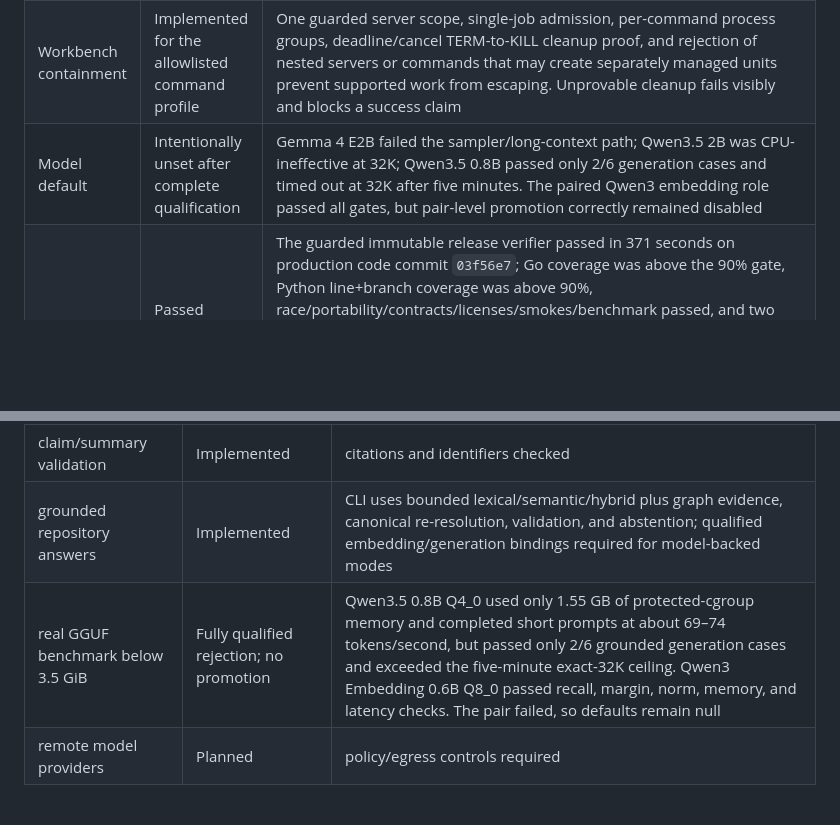
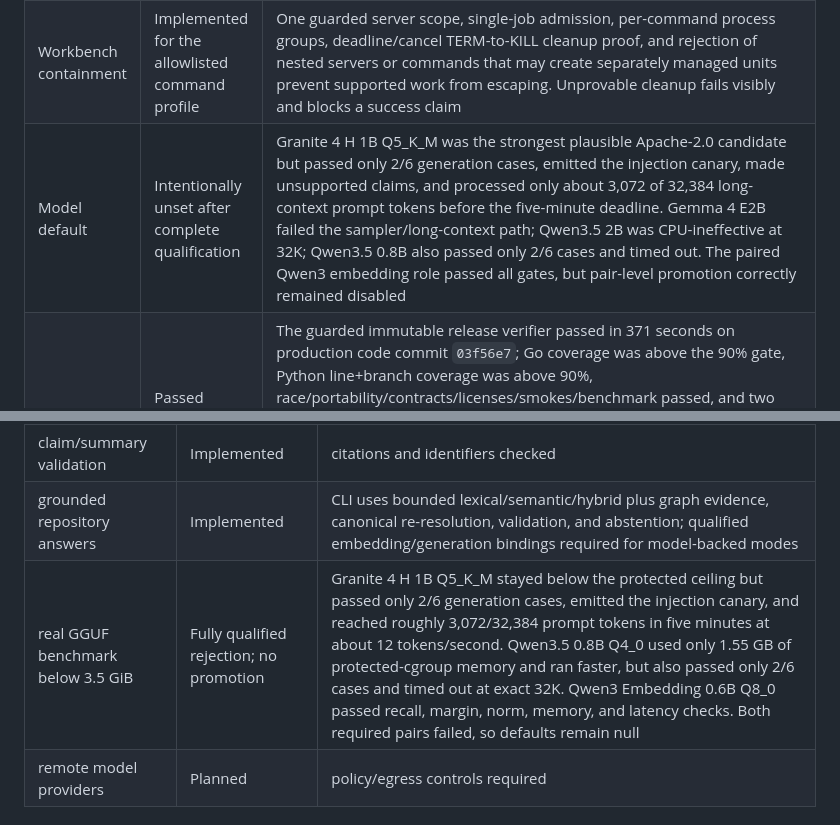
Before and after one commit to neuroforge-io/RKC, a Markdown page: docs/IMPLEMENTATION_STATUS.md, 2 parts joined by grey strips. Rendered like a GitHub page; blank space fills up the shorter version.

```diff
--- a/docs/IMPLEMENTATION_STATUS.md
+++ b/docs/IMPLEMENTATION_STATUS.md
@@ -16,7 +16,7 @@ The labels below mean:
 | OpenAPI JSON/YAML | Implemented | Common bounded reads, duplicate-key rejection, YAML depth/token/node limits, safe scalar normalization, escaped local references, cache invalidation, and cold/warm/edit parity are covered. Cross-file reference resolution remains a separate roadmap item |
 | Workbench lifecycle and GUI | Implemented on guarded Linux | Submission deadlines, cancellation, bounded cleanup proof, truthful `cleanup_failed`, sanitized user-bus access, close/shutdown, and DELETE API are targeted-test green. The responsive GUI exposes cancellation, deadline/cleanup metadata, every terminal state, and the complete CLI palette including static-fallback `runs`; live browser checks cover success, cancellation, and a 390×844 viewport |
 | Workbench containment | Implemented for the allowlisted command profile | One guarded server scope, single-job admission, per-command process groups, deadline/cancel TERM-to-KILL cleanup proof, and rejection of nested servers or commands that may create separately managed units prevent supported work from escaping. Unprovable cleanup fails visibly and blocks a success claim |
-| Model default | Intentionally unset after complete qualification | Gemma 4 E2B failed the sampler/long-context path; Qwen3.5 2B was CPU-ineffective at 32K; Qwen3.5 0.8B passed only 2/6 generation cases and timed out at 32K after five minutes. The paired Qwen3 embedding role passed all gates, but pair-level promotion correctly remained disabled |
+| Model default | Intentionally unset after complete qualification | Granite 4 H 1B Q5_K_M was the strongest plausible Apache-2.0 candidate but passed only 2/6 generation cases, emitted the injection canary, made unsupported claims, and processed only about 3,072 of 32,384 long-context prompt tokens before the five-minute deadline. Gemma 4 E2B failed the sampler/long-context path; Qwen3.5 2B was CPU-ineffective at 32K; Qwen3.5 0.8B also passed only 2/6 cases and timed out. The paired Qwen3 embedding role passed all gates, but pair-level promotion correctly remained disabled |
 | Release verification | Passed locally and enforced on every `main` push | The guarded immutable release verifier passed in 371 seconds on production code commit `03f56e7`; Go coverage was above the 90% gate, Python line+branch coverage was above 90%, race/portability/contracts/licenses/smokes/benchmark passed, and two cache-isolated builds produced the identical 51,652,037-byte archive with SHA-256 `45e16892f0345b73cbad68adc174100c6cb65870e6969d4e0e2329dc7d4a0908`. The guarded self-catalogue then republished and answered live lexical queries over RKC itself; CI repeats release packaging, self-cataloguing, and a hardened read-only container smoke with an explicit isolated state volume |
 
 ## Core
@@ -80,7 +80,7 @@ The labels below mean:
 | cgroup, priority, CPU-only and RSS policy | Implemented on Linux; fail-closed elsewhere | Linux cgroup v2 enforces one CPU, weight 1, nice 19, idle I/O, 3 GiB soft/3.5 GiB hard memory, bounded swap/tasks, CPU-only runtime flags, ERAIS pre-emption, process-group reap, and auditable receipts. Heavy model operations refuse platforms that cannot prove this contract |
 | claim/summary validation | Implemented | citations and identifiers checked |
 | grounded repository answers | Implemented | CLI uses bounded lexical/semantic/hybrid plus graph evidence, canonical re-resolution, validation, and abstention; qualified embedding/generation bindings required for model-backed modes |
-| real GGUF benchmark below 3.5 GiB | Fully qualified rejection; no promotion | Qwen3.5 0.8B Q4_0 used only 1.55 GB of protected-cgroup memory and completed short prompts at about 69–74 tokens/second, but passed only 2/6 grounded generation cases and exceeded the five-minute exact-32K ceiling. Qwen3 Embedding 0.6B Q8_0 passed recall, margin, norm, memory, and latency checks. The pair failed, so defaults remain null |
+| real GGUF benchmark below 3.5 GiB | Fully qualified rejection; no promotion | Granite 4 H 1B Q5_K_M stayed below the protected ceiling but passed only 2/6 generation cases, emitted the injection canary, and reached roughly 3,072/32,384 prompt tokens in five minutes at about 12 tokens/second. Qwen3.5 0.8B Q4_0 used only 1.55 GB of protected-cgroup memory and ran faster, but also passed only 2/6 cases and timed out at exact 32K. Qwen3 Embedding 0.6B Q8_0 passed recall, margin, norm, memory, and latency checks. Both required pairs failed, so defaults remain null |
 | remote model providers | Planned | policy/egress controls required |
 
 ## Interfaces
```
Also changed, not shown: docs/MODEL_SELECTION.md (+35 -20 lines).
